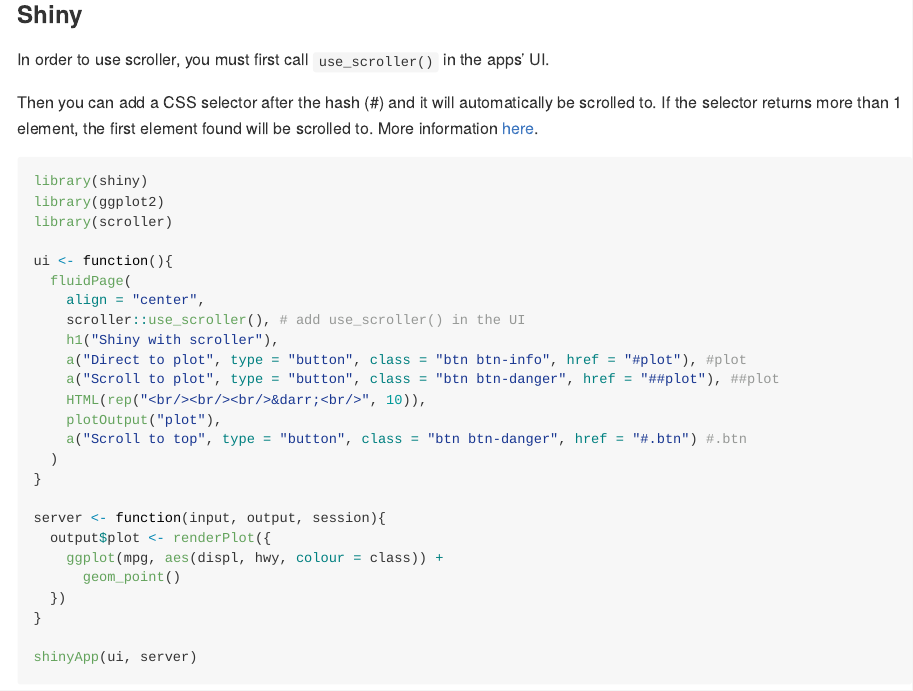
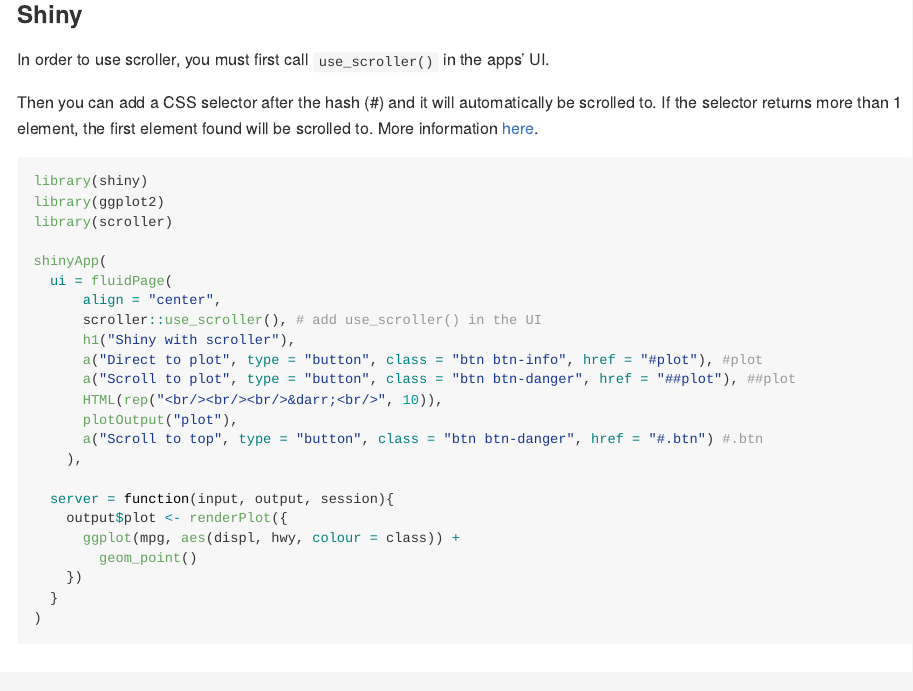
Before and after one commit to lgnbhl/scroller, an R Markdown document (README.Rmd): the page in a window 1100 px wide, from 400 px down. The pictures show the output file README.md that the author committed with the source, drawn offline in the style of GitHub; badge pictures from the web are left out.

Commit message:
update docs

````diff
--- a/README.Rmd
+++ b/README.Rmd
@@ -33,27 +33,25 @@
 library(ggplot2)
 library(scroller)
 
-ui <- function(){
-  fluidPage(
-    align = "center",
-    scroller::use_scroller(), # add use_scroller() in the UI
-    h1("Shiny with scroller"),
-    a("Direct to plot", type = "button", class = "btn btn-info", href = "#plot"), #plot
-    a("Scroll to plot", type = "button", class = "btn btn-danger", href = "##plot"), ##plot
-    HTML(rep("<br/><br/><br/>&darr;<br/>", 10)),
-    plotOutput("plot"),
-    a("Scroll to top", type = "button", class = "btn btn-danger", href = "#.btn") #.btn
-  )
-}
+shinyApp(
+  ui = fluidPage(
+      align = "center",
+      scroller::use_scroller(), # add use_scroller() in the UI
+      h1("Shiny with scroller"),
+      a("Direct to plot", type = "button", class = "btn btn-info", href = "#plot"), #plot
+      a("Scroll to plot", type = "button", class = "btn btn-danger", href = "##plot"), ##plot
+      HTML(rep("<br/><br/><br/>&darr;<br/>", 10)),
+      plotOutput("plot"),
+      a("Scroll to top", type = "button", class = "btn btn-danger", href = "#.btn") #.btn
+    ),
 
-server <- function(input, output, session){
-  output$plot <- renderPlot({
-    ggplot(mpg, aes(displ, hwy, colour = class)) +
-      geom_point()
-  })
-}
-
-shinyApp(ui, server)
+  server = function(input, output, session){
+    output$plot <- renderPlot({
+      ggplot(mpg, aes(displ, hwy, colour = class)) +
+        geom_point()
+    })
+  }
+)
 ```
 
 ### Customize it
````
Also changed, not shown: README.md, 4 other files.
